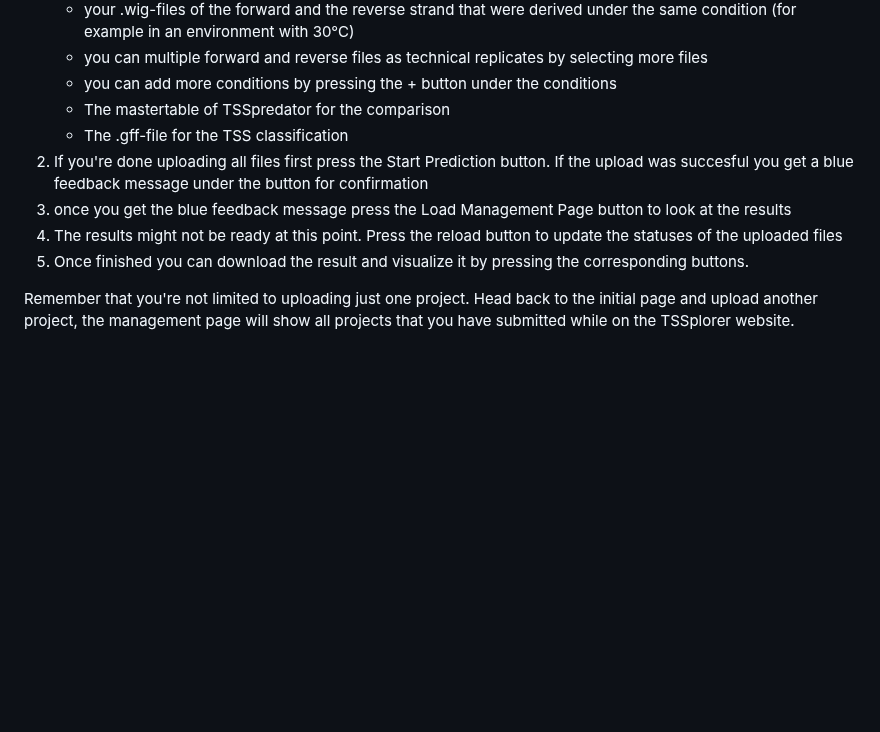
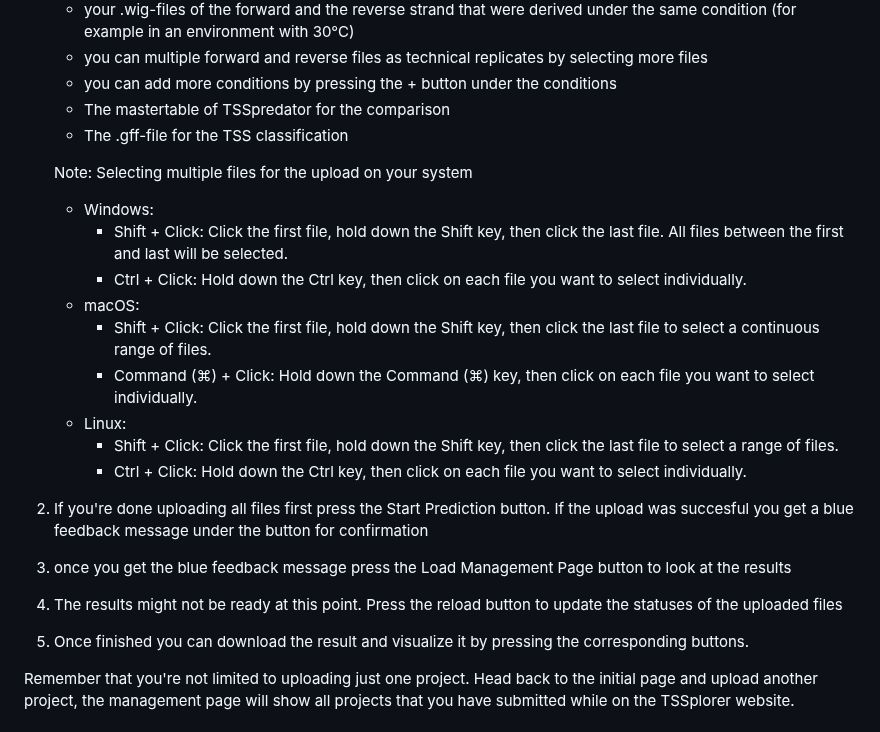
Before and after one commit to Integrative-Transcriptomics/tss-prediction-comparison, a Markdown page: README.md, the part around the change. GitHub-like rendering; blank space fills up the shorter version.

Commit message:
added note on how to select multiple files in the explorer across windows, linux, macOS

```diff
--- a/README.md
+++ b/README.md
@@ -27,10 +27,21 @@ Unlike TSSpredator TSSplorer only uses non-enriched data. This means that TSSplo
    - you can add more conditions by pressing the + button under the conditions
    - The mastertable of TSSpredator for the comparison
    - The .gff-file for the TSS classification
-2. If you're done uploading all files first press the Start Prediction button. If the upload was succesful you get a blue feedback message under the button for confirmation
-3. once you get the blue feedback message press the Load Management Page button to look at the results
-4. The results might not be ready at this point. Press the reload button to update the statuses of the uploaded files
-5. Once finished you can download the result and visualize it by pressing the corresponding buttons.
+
+    Note: Selecting multiple files for the upload on your system
+    - Windows:
+       - Shift + Click: Click the first file, hold down the Shift key, then click the last file. All files between the first and last will be selected.
+       - Ctrl + Click: Hold down the Ctrl key, then click on each file you want to select individually.
+    - macOS:
+      - Shift + Click: Click the first file, hold down the Shift key, then click the last file to select a continuous range of files.
+      - Command (⌘) + Click: Hold down the Command (⌘) key, then click on each file you want to select individually.
+    - Linux:
+      - Shift + Click: Click the first file, hold down the Shift key, then click the last file to select a range of files.
+      - Ctrl + Click: Hold down the Ctrl key, then click on each file you want to select individually.
+1. If you're done uploading all files first press the Start Prediction button. If the upload was succesful you get a blue feedback message under the button for confirmation
+2. once you get the blue feedback message press the Load Management Page button to look at the results
+3. The results might not be ready at this point. Press the reload button to update the statuses of the uploaded files
+4. Once finished you can download the result and visualize it by pressing the corresponding buttons.
 
 Remember that you're not limited to uploading just one project. Head back to the initial page and upload another project, the management page will show all projects that you have submitted while on the TSSplorer website.
 
```
